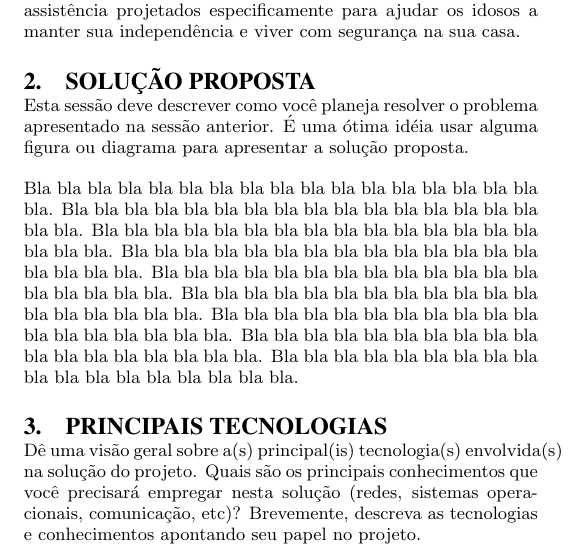
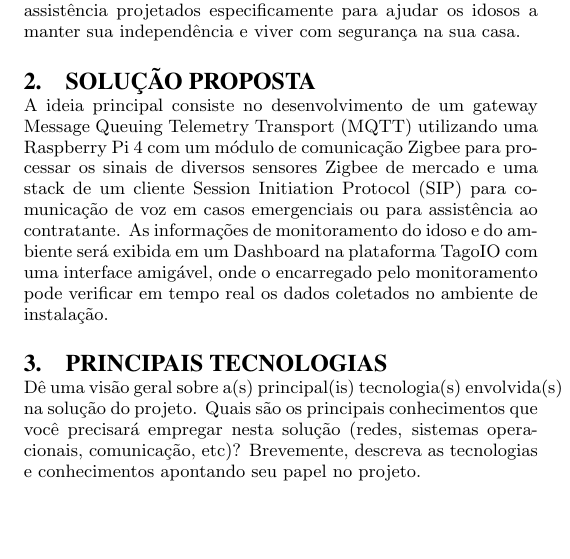
Before and after one commit to DanielValdeley/pji-III, a LaTeX paper (modelo-sumario_xecutivo/main.tex): part of one column of page 1 of 2, cut so that both start at the same text, the shorter picture padded with empty space. Compiled offline with pdfLaTeX.

Commit message:
add solucao proposta

```diff
--- a/modelo-sumario_xecutivo/main.tex
+++ b/modelo-sumario_xecutivo/main.tex
@@ -65,20 +65,16 @@ Desta forma, a solução oferece um conjunto completo de serviço de soluções
 
 \section{Solução Proposta}
 
-Esta sessão deve descrever como você planeja resolver o problema apresentado na sessão anterior.
-É uma ótima idéia usar alguma figura ou diagrama para apresentar a solução proposta.
+A ideia principal consiste
+no desenvolvimento de um gateway Message Queuing Telemetry Transport (MQTT)
+utilizando uma Raspberry Pi 4 com um módulo de comunicação Zigbee para processar os
+sinais de diversos sensores Zigbee de mercado e uma stack de um cliente Session Initiation
+Protocol (SIP) para comunicação de voz em casos emergenciais ou para assistência ao
+contratante. As informações de monitoramento do idoso e do ambiente será exibida em um
+Dashboard na plataforma TagoIO com uma interface amigável, onde o encarregado pelo
+monitoramento pode verificar em tempo real os dados coletados no ambiente de instalação.
 
 \fig{cat}{A skeptical cat...}{width=0.8\columnwidth}
-
-Bla bla bla bla bla bla bla bla bla bla bla bla bla bla bla bla bla bla.
-Bla bla bla bla bla bla bla bla bla bla bla bla bla bla bla bla bla bla.
-Bla bla bla bla bla bla bla bla bla bla bla bla bla bla bla bla bla bla.
-Bla bla bla bla bla bla bla bla bla bla bla bla bla bla bla bla bla bla.
-Bla bla bla bla bla bla bla bla bla bla bla bla bla bla bla bla bla bla.
-Bla bla bla bla bla bla bla bla bla bla bla bla bla bla bla bla bla bla.
-Bla bla bla bla bla bla bla bla bla bla bla bla bla bla bla bla bla bla.
-Bla bla bla bla bla bla bla bla bla bla bla bla bla bla bla bla bla bla.
-Bla bla bla bla bla bla bla bla bla bla bla bla bla bla bla bla bla bla.
 
 \section{Principais Tecnologias}
 
```
Also changed, not shown: modelo-sumario_xecutivo/main.tex (1 more changed lines).
